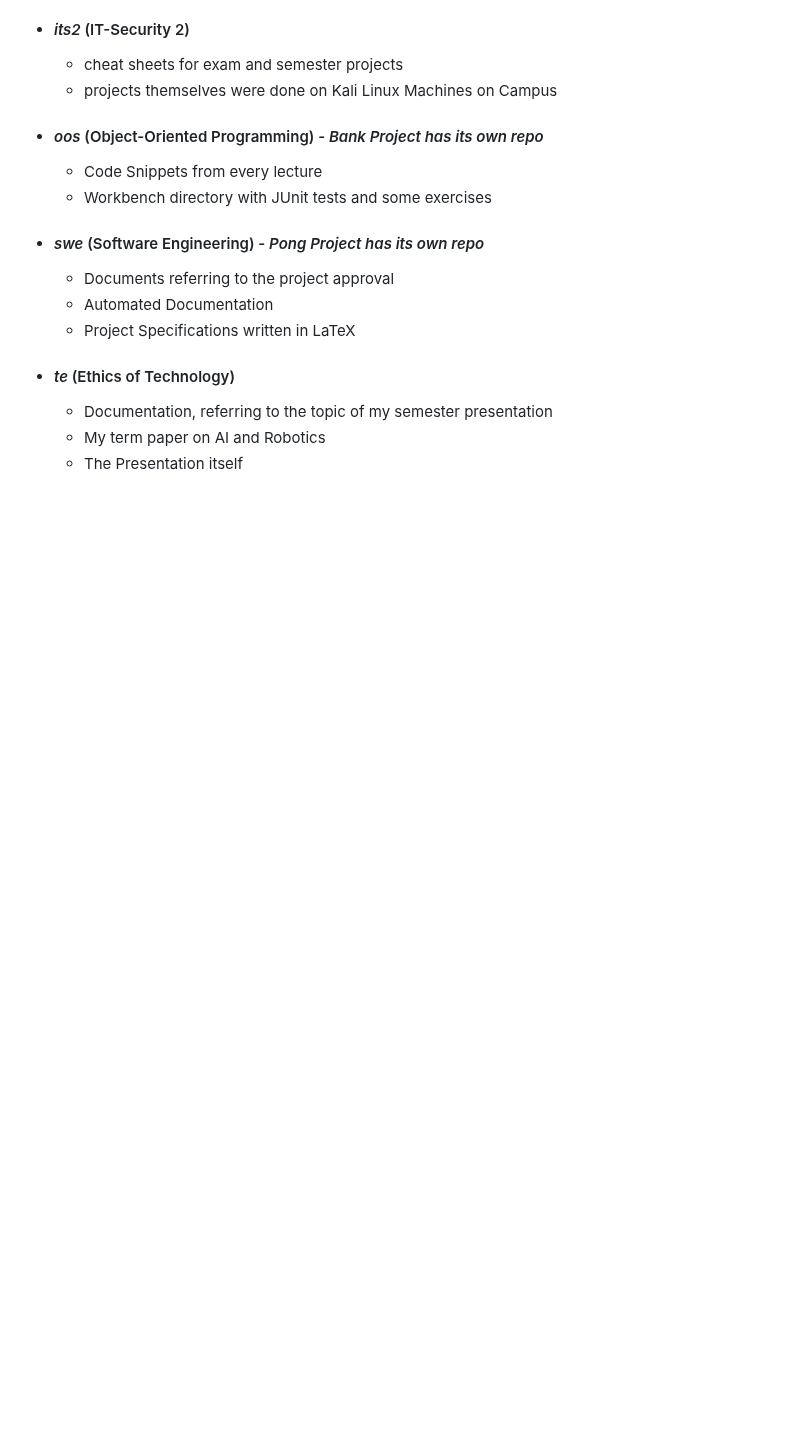
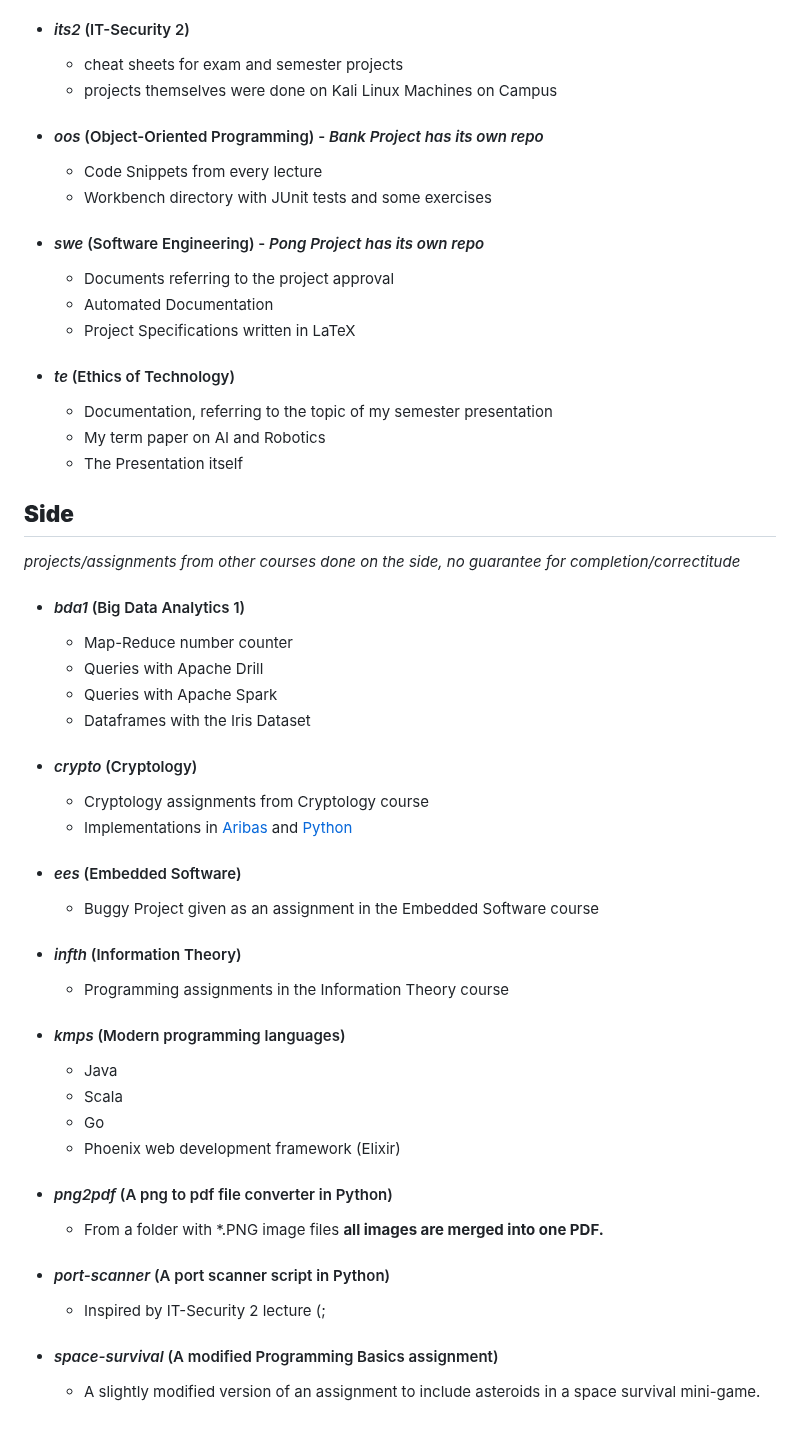
Before and after one commit to moussaka-crypto/uni, a Markdown page: README.md, the part around the change. Drawn GitHub-style; blank space fills up the shorter version.

```diff
--- a/README.md
+++ b/README.md
@@ -89,3 +89,37 @@
        * Documentation, referring to the topic of my semester presentation
        * My term paper on AI and Robotics
        * The Presentation itself
+
+## **Side**
+_projects/assignments from other courses done on the side, no guarantee for completion/correctitude_
+
+   - #### _bda1_ (Big Data Analytics 1)
+       - Map-Reduce number counter
+       - Queries with Apache Drill
+       - Queries with Apache Spark
+       - Dataframes with the Iris Dataset
+
+   - #### _crypto_ (Cryptology)
+       - Cryptology assignments from Cryptology course
+       - Implementations in [Aribas](https://www.mathematik.uni-muenchen.de/~forster/sw/aribas.html) and [Python](https://www.python.org/)
+
+   - #### _ees_ (Embedded Software)
+       - Buggy Project given as an assignment in the Embedded Software course
+
+   - #### _infth_ (Information Theory)
+       - Programming assignments in the Information Theory course
+
+   - #### _kmps_ (Modern programming languages)
+       - Java
+       - Scala
+       - Go
+       - Phoenix web development framework (Elixir)
+
+   - #### _png2pdf_ (A png to pdf file converter in Python)
+       - From a folder with *.PNG image files **all images are merged into one PDF.**
+
+   - #### _port-scanner_ (A port scanner script in Python)
+       - Inspired by IT-Security 2 lecture (;
+
+   - #### _space-survival_ (A modified Programming Basics assignment)
+       - A slightly modified version of an assignment to include asteroids in a space survival mini-game.
```
